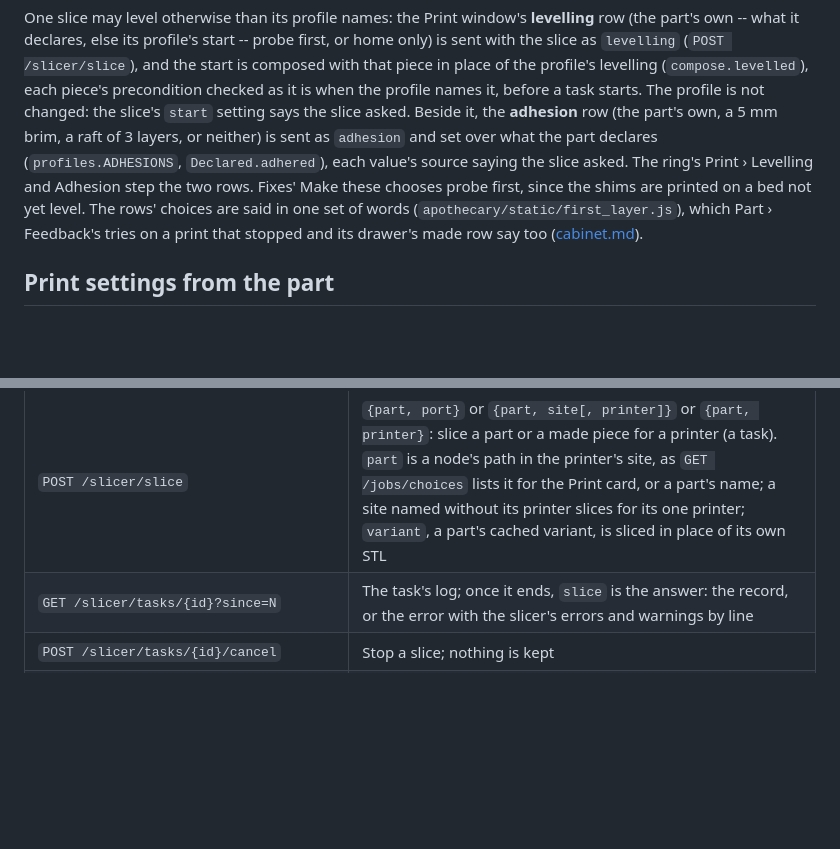
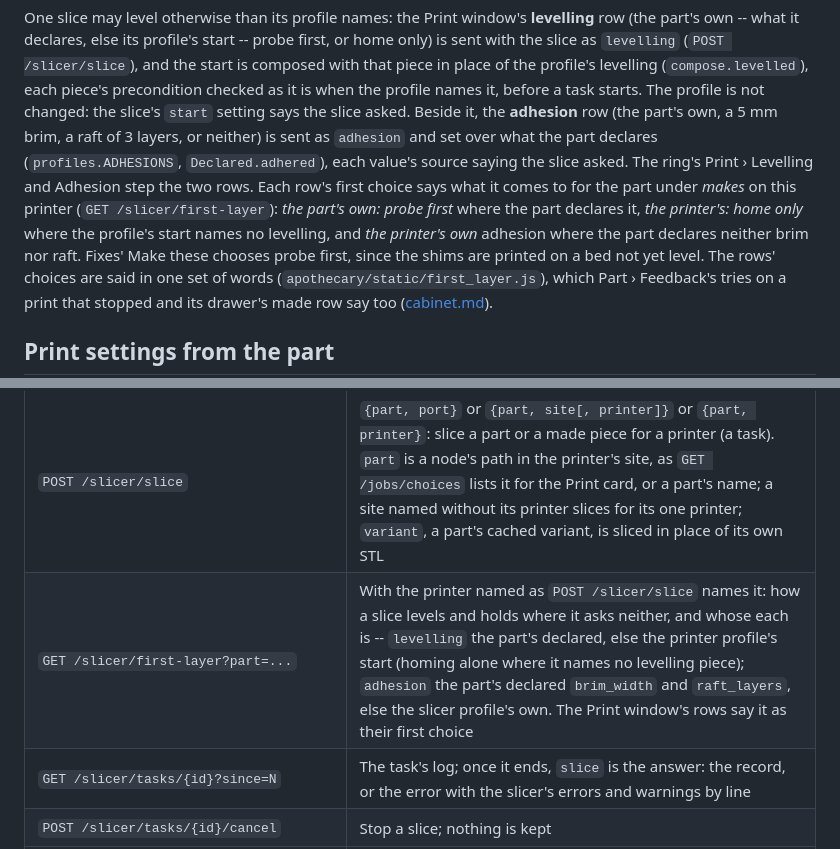
Before and after one commit to quaternionmedia/apothecary, a Markdown page: docs/slicer.md, 2 parts joined by grey strips. Rendered like a GitHub page; blank space fills up the shorter version.

```diff
--- a/docs/slicer.md
+++ b/docs/slicer.md
@@ -109,7 +109,11 @@ The profile is not changed: the slice's `start` setting says the slice asked.
 Beside it, the **adhesion** row (the part's own, a 5 mm brim, a raft of 3 layers,
 or neither) is sent as `adhesion` and set over what the part declares
 (`profiles.ADHESIONS`, `Declared.adhered`), each value's source saying the slice
-asked. The ring's Print › Levelling and Adhesion step the two rows.
+asked. The ring's Print › Levelling and Adhesion step the two rows. Each row's
+first choice says what it comes to for the part under *makes* on this printer
+(`GET /slicer/first-layer`): *the part's own: probe first* where the part declares
+it, *the printer's: home only* where the profile's start names no levelling, and
+*the printer's own* adhesion where the part declares neither brim nor raft.
 Fixes' Make these chooses probe first, since the shims are printed on a bed not
 yet level. The rows' choices are said in one set of words
 (`apothecary/static/first_layer.js`), which Part › Feedback's tries on a print that stopped
@@ -168,6 +172,7 @@ used. The routes:
 | `GET /slicer/status` | Each slicer module, the one a slice uses, and the printers that keep a profile |
 | `POST /slicer/install` | Install the pinned release (a task) |
 | `POST /slicer/slice` | `{part, port}` or `{part, site[, printer]}` or `{part, printer}`: slice a part or a made piece for a printer (a task). `part` is a node's path in the printer's site, as `GET /jobs/choices` lists it for the Print card, or a part's name; a site named without its printer slices for its one printer; `variant`, a part's cached variant, is sliced in place of its own STL |
+| `GET /slicer/first-layer?part=...` | With the printer named as `POST /slicer/slice` names it: how a slice levels and holds where it asks neither, and whose each is -- `levelling` the part's declared, else the printer profile's start (homing alone where it names no levelling piece); `adhesion` the part's declared `brim_width` and `raft_layers`, else the slicer profile's own. The Print window's rows say it as their first choice |
 | `GET /slicer/tasks/{id}?since=N` | The task's log; once it ends, `slice` is the answer: the record, or the error with the slicer's errors and warnings by line |
 | `POST /slicer/tasks/{id}/cancel` | Stop a slice; nothing is kept |
 | `GET /slicer/slices`, `GET /slicer/slices/{file_id}` | The slices whose files the Print card still keeps |
```
Also changed, not shown: CHANGELOG.md (+1 -0 lines), walkthrough/screenshots/34-02-a-journey-chosen-takes-the-page-to-its-first-stage.png, walkthrough/screenshots/34-03-works-keeps-the-word-and-takes-the-page-to-the-nex.png, walkthrough/screenshots/34-04-see-is-reached-from-nothing-the-piece-sliced-its-p.png, walkthrough/screenshots/54-02-tried-again-on-a-raft.png, 7 other files.
